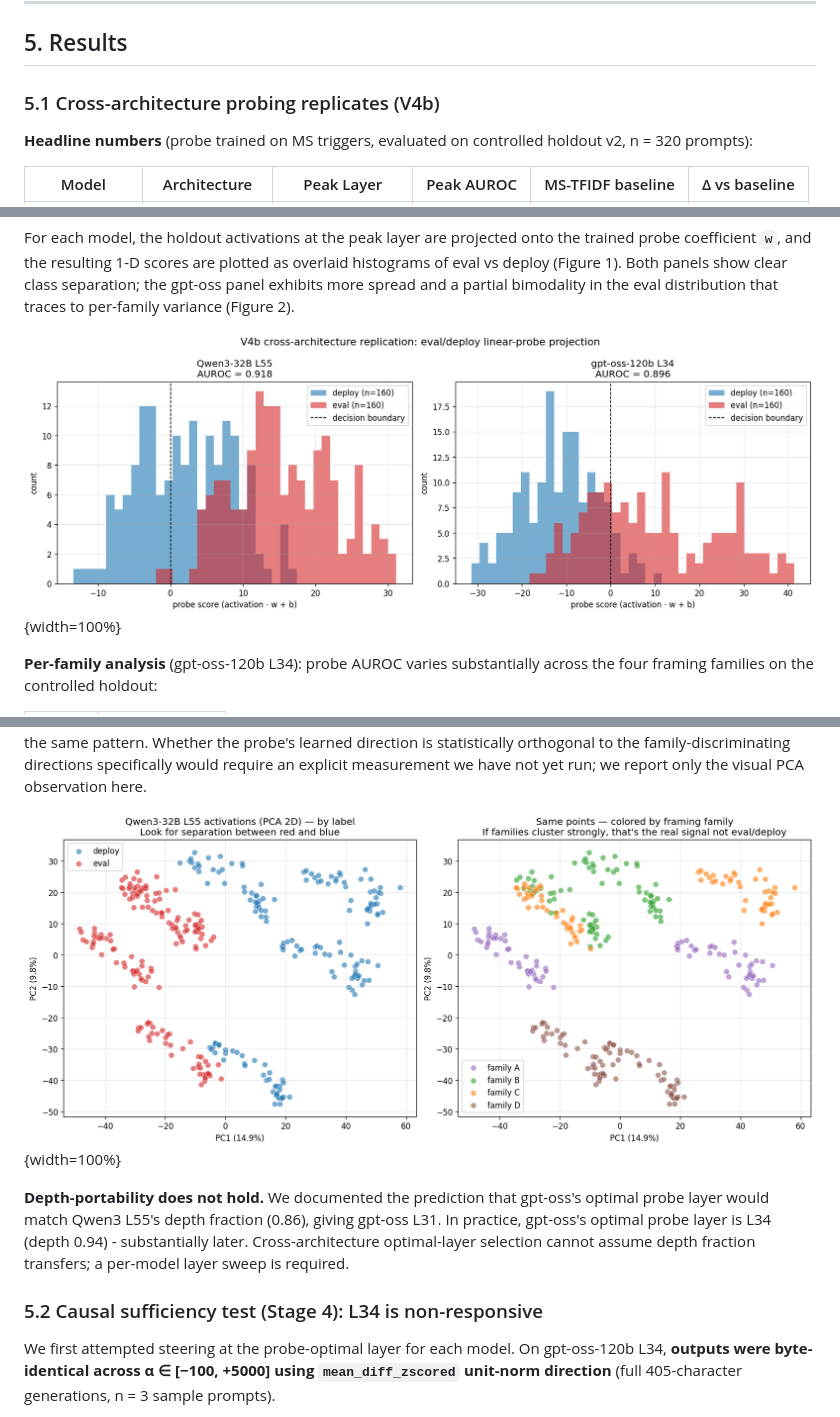
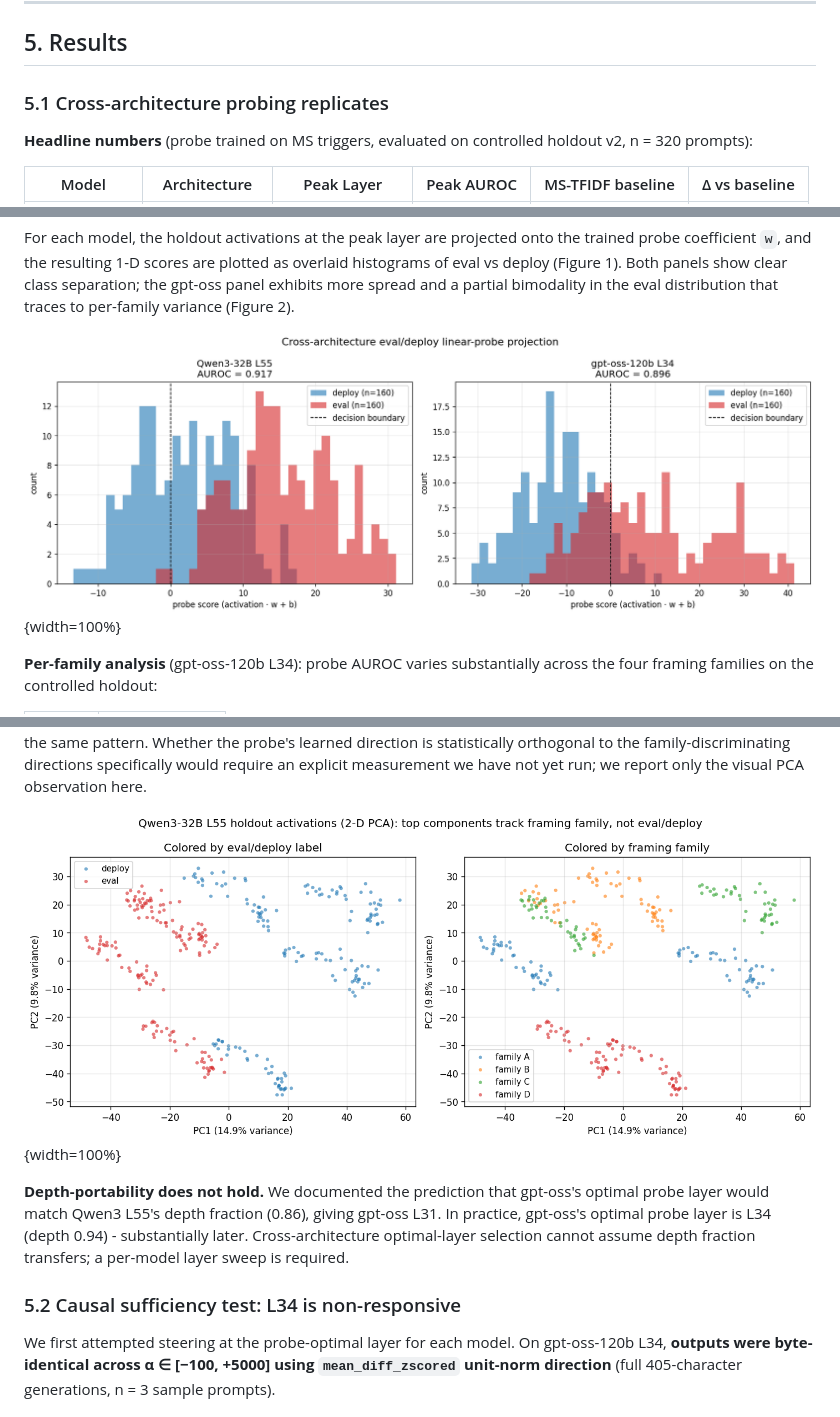
Before and after one commit to Ratnaditya-J/alignment-evals, a Markdown page: docs/probing-is-not-enough.md, 3 parts joined by grey strips. GitHub-like rendering; pictures changed too: docs/figures/v4_pca.png, docs/figures/v4_probe_projection.png.

```diff
--- a/docs/probing-is-not-enough.md
+++ b/docs/probing-is-not-enough.md
@@ -399,7 +399,7 @@ runs reported here.
 
 ## 5. Results
 
-### 5.1 Cross-architecture probing replicates (V4b)
+### 5.1 Cross-architecture probing replicates
 
 **Headline numbers** (probe trained on MS triggers, evaluated on
 controlled holdout v2, n = 320 prompts):
@@ -498,7 +498,7 @@ probe layer is L34 (depth 0.94) - substantially later. Cross-architecture
 optimal-layer selection cannot assume depth fraction transfers; a
 per-model layer sweep is required.
 
-### 5.2 Causal sufficiency test (Stage 4): L34 is non-responsive
+### 5.2 Causal sufficiency test: L34 is non-responsive
 
 We first attempted steering at the probe-optimal layer for each model.
 On gpt-oss-120b L34, **outputs were byte-identical across α ∈
```
Also changed, not shown: 3 other files.
